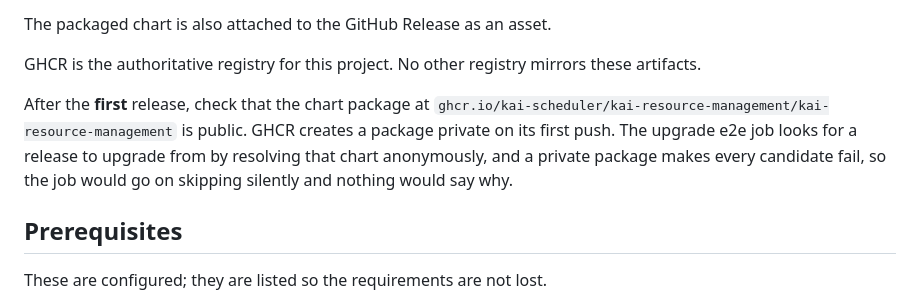
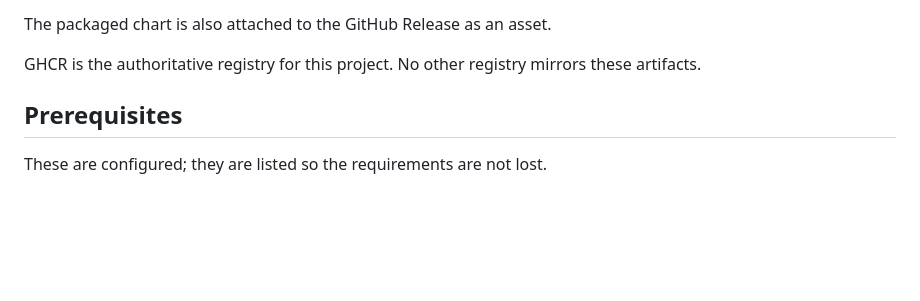
Before and after one commit to kai-scheduler/kai-resource-management, a Markdown page: docs/releasing.md, the part around the change. GitHub-like rendering; blank space fills up the shorter version.

```diff
--- a/docs/releasing.md
+++ b/docs/releasing.md
@@ -38,13 +38,6 @@ The packaged chart is also attached to the GitHub Release as an asset.
 
 GHCR is the authoritative registry for this project. No other registry mirrors
 these artifacts.
-
-After the **first** release, check that the chart package at
-`ghcr.io/kai-scheduler/kai-resource-management/kai-resource-management` is
-public. GHCR creates a package private on its first push. The upgrade e2e job
-looks for a release to upgrade from by resolving that chart anonymously, and a
-private package makes every candidate fail, so the job would go on skipping
-silently and nothing would say why.
 
 ## Prerequisites
 
```
